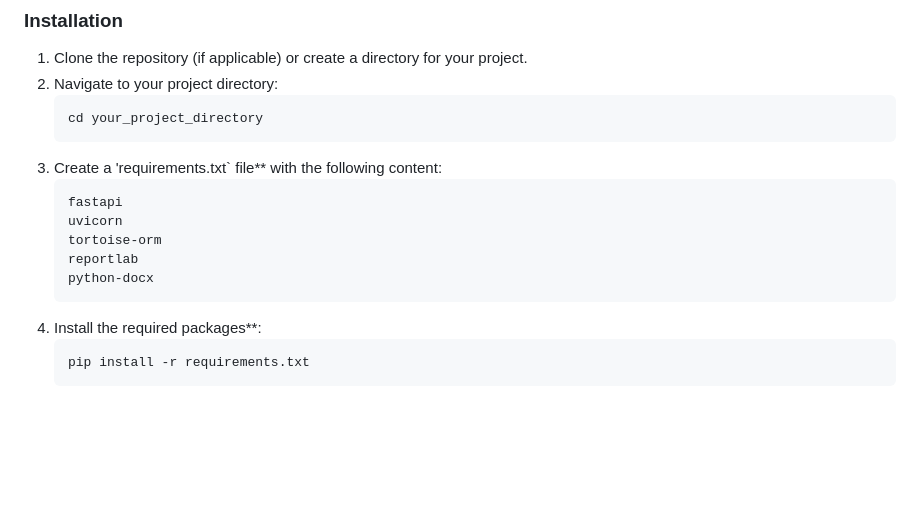
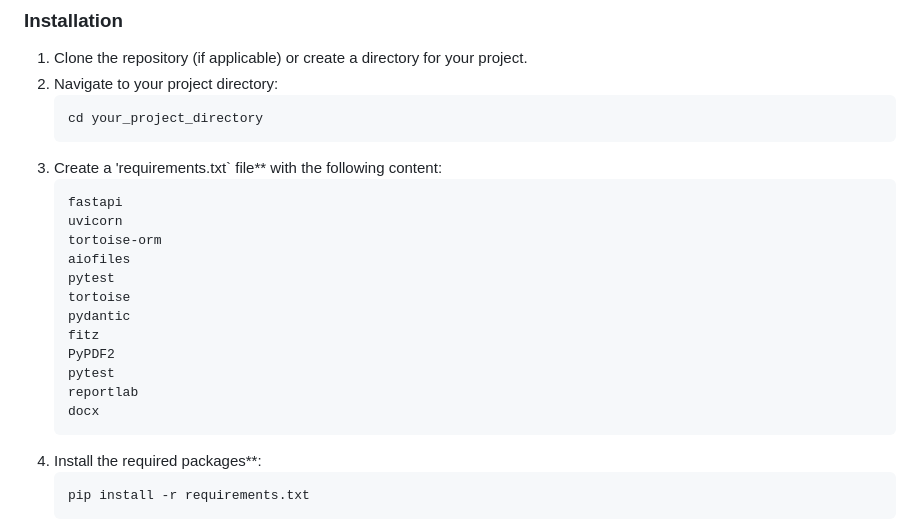
Before and after one commit to AFJGitHubDev24/AI-Based-PDF-Filler-Project-Proposal-WeCommit-SprintProgram, a Markdown page: README.md, the part around the change. Rendered like a GitHub page; blank space fills up the shorter version.

````diff
--- a/README.md
+++ b/README.md
@@ -59,8 +59,15 @@ Features
    fastapi
    uvicorn
    tortoise-orm
+   aiofiles
+   pytest
+   tortoise
+   pydantic
+   fitz
+   PyPDF2
+   pytest
    reportlab
-   python-docx
+   docx
    ```
 4. Install the required packages**:
    ```bash
````
